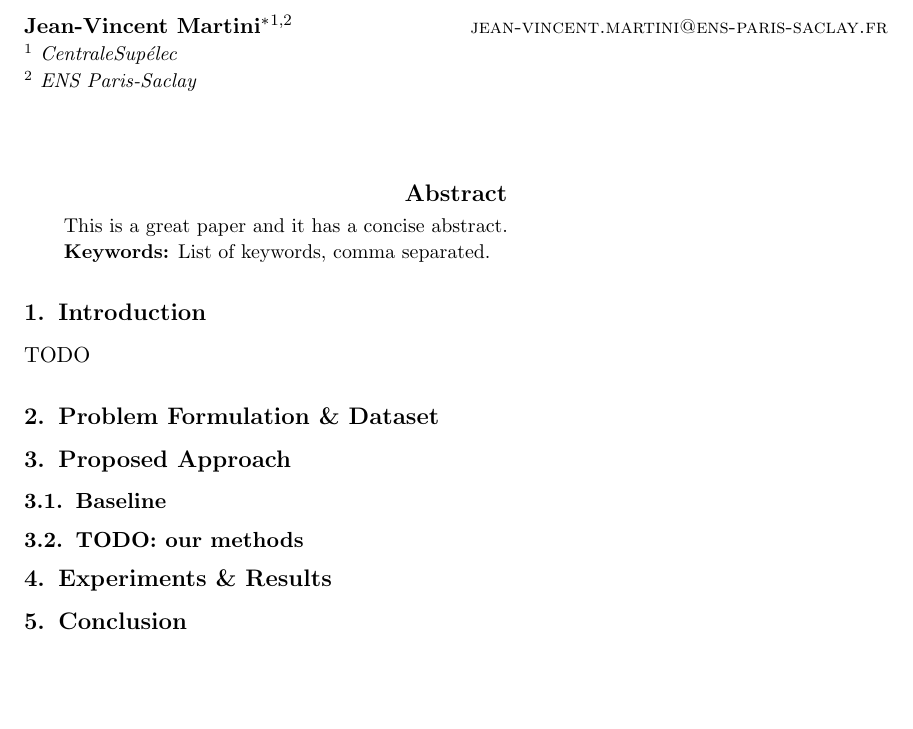
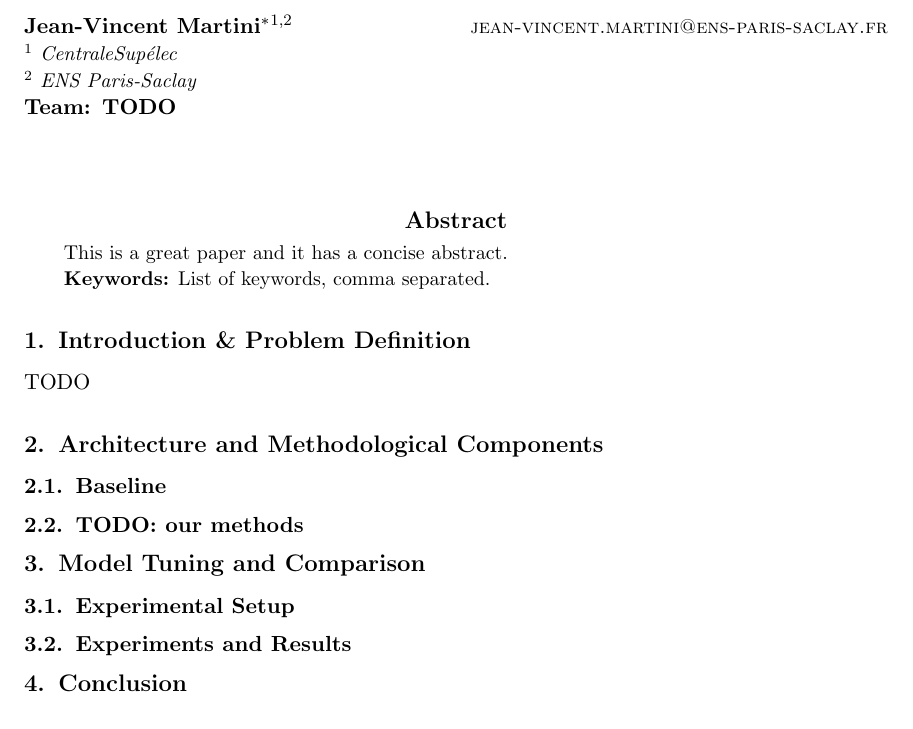
Before and after one commit to JeanJNMV/MVA-DLMI_HistopathologyChallenge, a LaTeX document (report/report.tex): part of page 1 of 3, cut so that both start at the same text, the shorter picture padded with empty space. Compiled offline with pdfLaTeX.

Commit message:
included report structure criteria

```diff
--- a/report/report.tex
+++ b/report/report.tex
@@ -1,5 +1,6 @@
 \documentclass{midl}
 
+\usepackage{comment}
 \usepackage{mwe} % to get dummy images
 \jmlrvolume{}
 \jmlryear{2026}
@@ -13,12 +14,46 @@
 \addr $^{2}$ ENS Paris-Saclay \AND
 \Name{Jean-Vincent Martini\midlotherjointauthor\nametag{$^{1,2}$}} \Email{jean-vincent.martini@ens-paris-saclay.fr}\\
 \addr $^{1}$ CentraleSupélec \\
-\addr $^{2}$ ENS Paris-Saclay
+\addr $^{2}$ ENS Paris-Saclay \\
+\Name{Team: TODO}
 }
 
 \begin{document}
 
 \maketitle
+
+\begin{comment}
+
+Report (11 points)
+The 5-page report should include the following sections (in this specific order):
+● Introduction: (1 point)
+○ Explain the problem
+○ Put the chosen components in context
+● Section 1: Architecture and methodological components (5 points). Regardless of the
+performance achieved, we will reward the research efforts and creativity put into the
+architecture (e.g., model definition, modules, functions). You are expected to:
+1. Explain the motivation and intuition behind your architecture. How did you come
+up with new models? What is it intended to capture? Did you discard others?
+2. Rigorously report your experiments about the impact of various combinations of
+blocks, architectures on predictive performance, and, depending on the model,
+how you tackled the dataset.
+● Section 2: Model tuning and comparison (4 points). You are expected to:
+○ Compare and prepare an ablation study with the different components of your
+method.
+○ Explain preprocessing steps or other tricks that helped your model perform well
+for this problem and facilitated your training.
+○ Report the performance on the different sets, the hyperparameters of your
+method as well as the score on the test set (given by Kaggle).
+○ Discuss about any additional models that you have tested but did not perform
+well.
+○ We will also assess the quality of the internal validation procedure. It needs to be
+unbiased so that there is only minimal discrepancy between the internal
+validation and the challenge test set. It needs to be clearly described in the
+report.
+● Report readability (1 point)
+Report organization and readability will be worth 1 point. Best submissions will
+clearly deliver the solution, providing detailed explanations of each step.
+\end{comment}
 
 \begin{abstract}
 This is a great paper and it has a concise abstract.
@@ -28,16 +63,16 @@ This is a great paper and it has a concise abstract.
 List of keywords, comma separated.
 \end{keywords}
 
-\section{Introduction}
+\section{Introduction \& Problem Definition}
 TODO
 
-\section{Problem Formulation \& Dataset}
-
-\section{Proposed Approach}
-  \subsection{Baseline}
+\section{Architecture and Methodological Components}
+\subsection{Baseline}
 \subsection{TODO: our methods}
 
-\section{Experiments \& Results}
+\section{Model Tuning and Comparison}
+\subsection{Experimental Setup}
+\subsection{Experiments and Results}
 
 \section{Conclusion}
 
```
Also changed, not shown: report/report.pdf.
